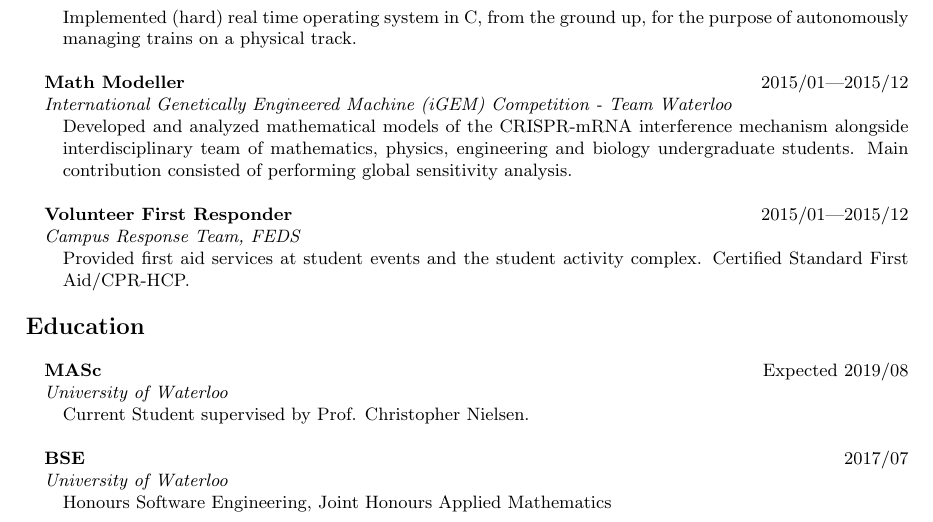
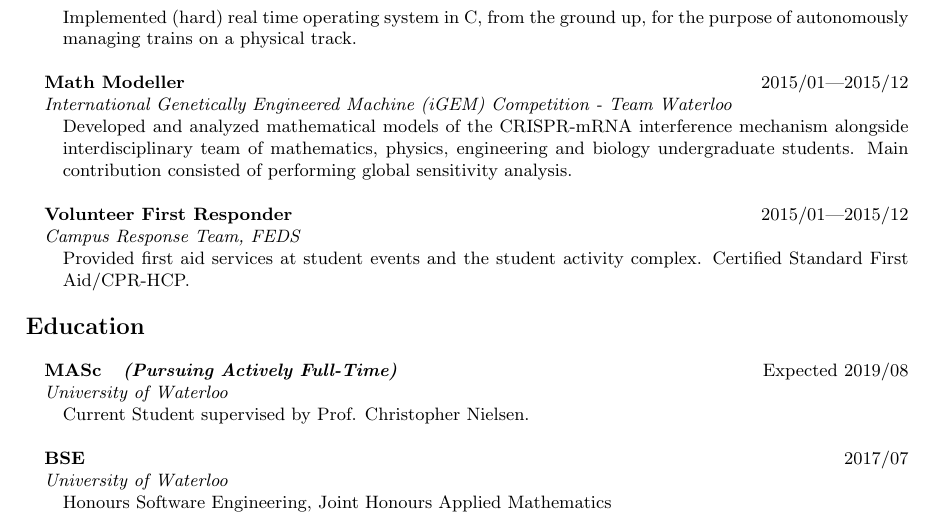
Before and after one commit to rollends/resume, a LaTeX CV (rs2dsouz_CV.tex): part of page 2 of 2, cut so that both start at the same text. Compiled offline with pdfLaTeX.

Commit message:
Added explicitly that i'm still pursuing masc

```diff
--- a/rs2dsouz_CV.tex
+++ b/rs2dsouz_CV.tex
@@ -142,7 +142,7 @@ Filter}, International Symposium on Experimental Robotics, 2016. [Presented, In
 
 \section*{Education}
 \begin{adjustwidth}{1em}{0em}%
-    \entryGeneral{Expected 2019/08}{\textbf{MASc}}{University of Waterloo}{
+    \entryGeneral{Expected 2019/08}{MASc\quad\emph{(Pursuing Actively Full-Time)}}{University of Waterloo}{
         Current Student supervised by Prof. Christopher Nielsen.
     }
 
```
Also changed, not shown: rs2dsouz_CV.pdf.
